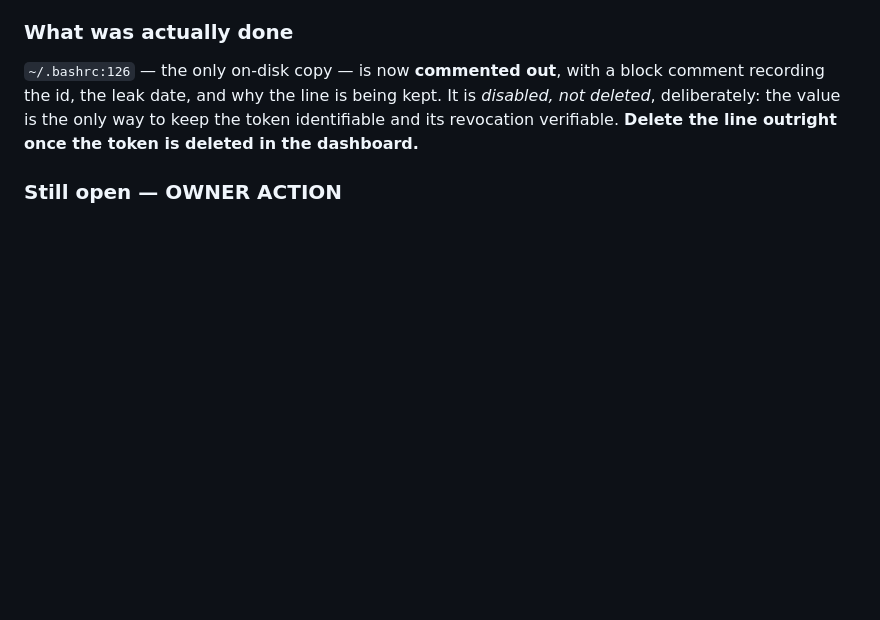
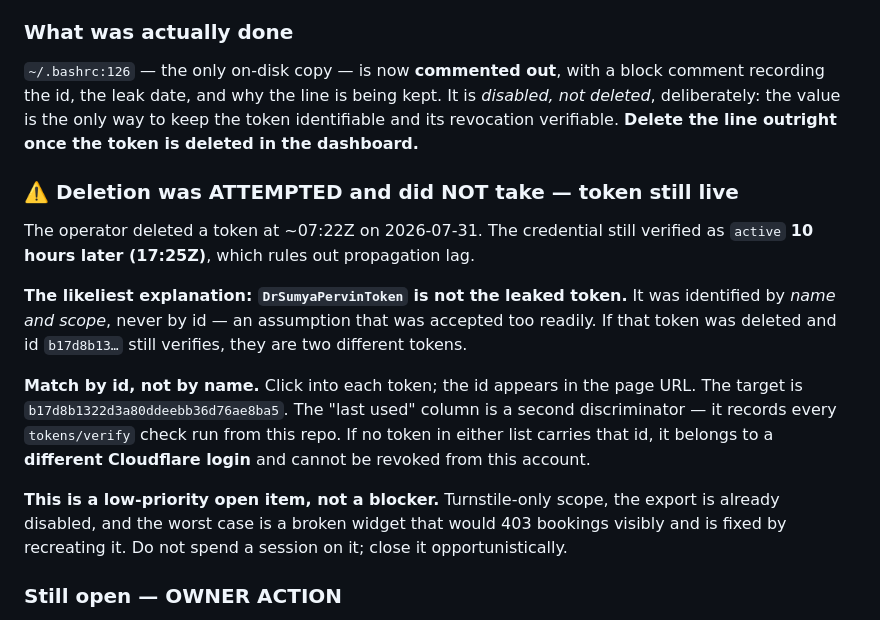
Before and after one commit to sakib8275/dr-sumya-pervin-portfolio, a Markdown page: HANDOFF-2026-07-31-v4.md, the part around the change. Drawn GitHub-style; blank space fills up the shorter version.

Commit message:
docs: record that the token deletion did not take effect
A token was deleted at ~07:22Z; the credential still verified as active
at 17:25Z, ruling out propagation lag. The likeliest explanation is that
DrSumyaPervinToken is not the leaked token — it was identified by name
and scope, never by id.

Future attempts should match on the id in the token's page URL rather
than the name. Downgraded to a low-priority open item: Turnstile-only
scope, export already disabled, worst case is a visibly broken widget.

Co-Authored-By: Claude Opus 5 <noreply@anthropic.com>

```diff
--- a/HANDOFF-2026-07-31-v4.md
+++ b/HANDOFF-2026-07-31-v4.md
@@ -91,6 +91,24 @@ Only the token *id* is in committed docs, and an id is not a credential. The rep
 recording the id, the leak date, and why the line is being kept. It is *disabled, not deleted*,
 deliberately: the value is the only way to keep the token identifiable and its revocation
 verifiable. **Delete the line outright once the token is deleted in the dashboard.**
+
+### ⚠️ Deletion was ATTEMPTED and did NOT take — token still live
+
+The operator deleted a token at ~07:22Z on 2026-07-31. The credential still verified as `active`
+**10 hours later (17:25Z)**, which rules out propagation lag.
+
+**The likeliest explanation: `DrSumyaPervinToken` is not the leaked token.** It was identified by
+*name and scope*, never by id — an assumption that was accepted too readily. If that token was
+deleted and id `b17d8b13…` still verifies, they are two different tokens.
+
+**Match by id, not by name.** Click into each token; the id appears in the page URL. The target
+is `b17d8b1322d3a80ddeebb36d76ae8ba5`. The "last used" column is a second discriminator — it
+records every `tokens/verify` check run from this repo. If no token in either list carries that
+id, it belongs to a **different Cloudflare login** and cannot be revoked from this account.
+
+**This is a low-priority open item, not a blocker.** Turnstile-only scope, the export is already
+disabled, and the worst case is a broken widget that would 403 bookings visibly and is fixed by
+recreating it. Do not spend a session on it; close it opportunistically.
 
 ### Still open — OWNER ACTION
 
```
